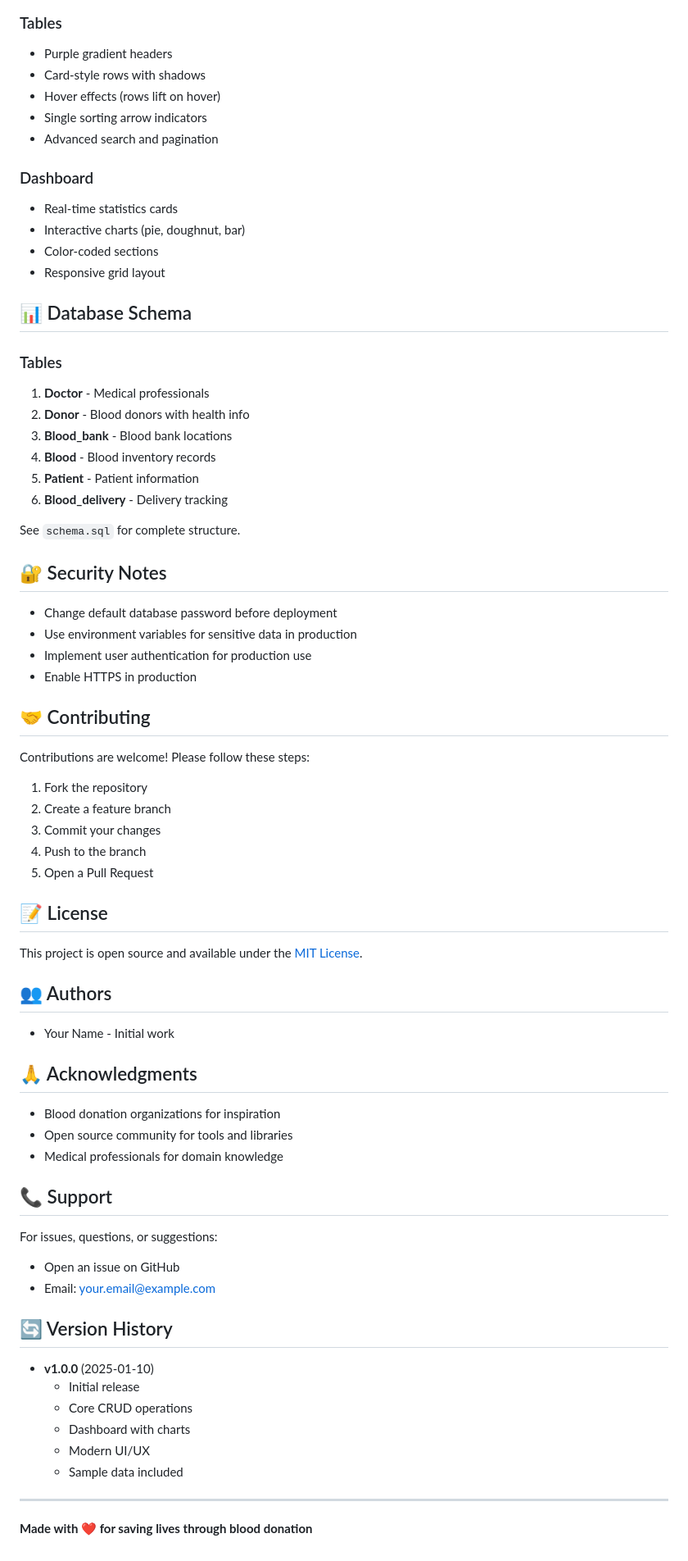
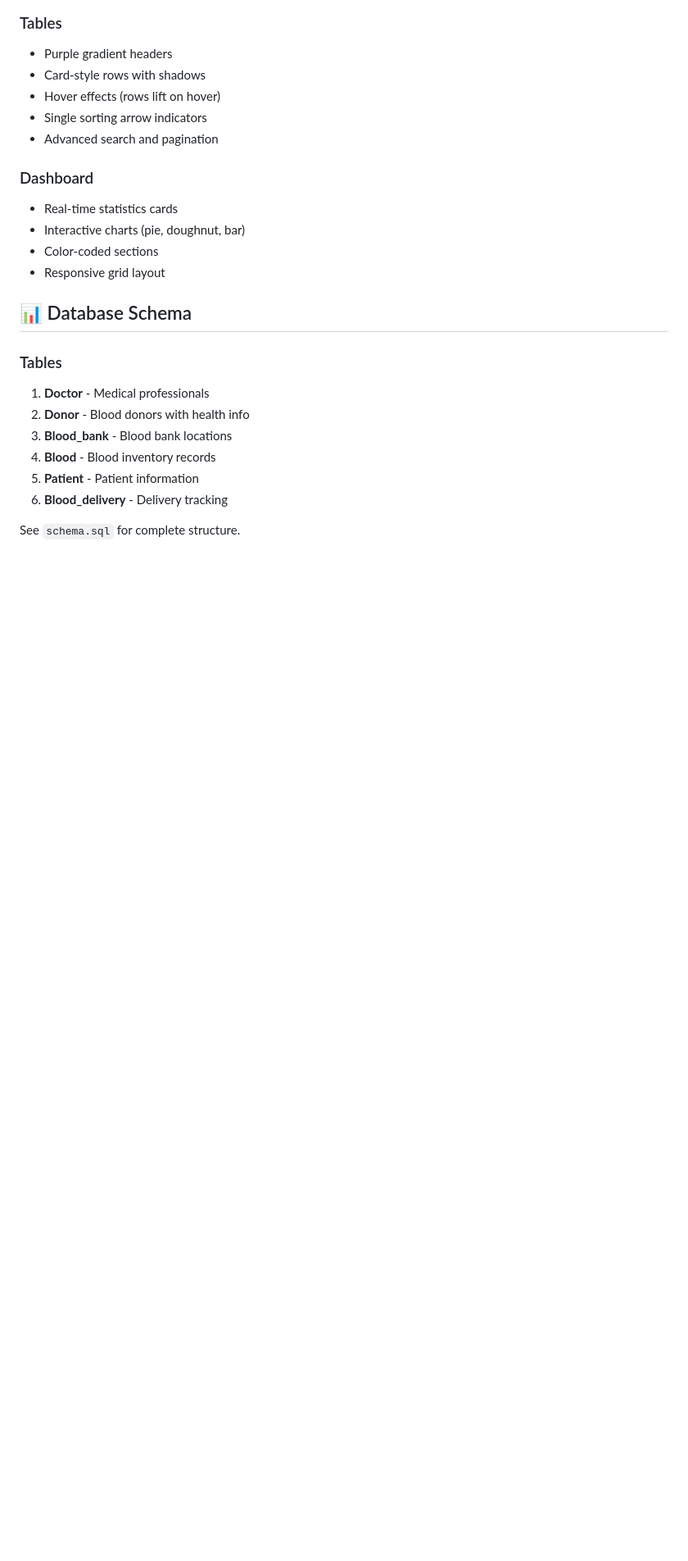
Before and after one commit to Monica-R-Kashyapa/Blood-Bank-Management-System, a Markdown page: README.md, the part around the change. Shown: that part at 82% size. Drawn GitHub-style; blank space fills up the shorter version.

```diff
--- a/README.md
+++ b/README.md
@@ -170,52 +170,3 @@ bloodb/
 6. **Blood_delivery** - Delivery tracking
 
 See `schema.sql` for complete structure.
-
-## 🔐 Security Notes
-
-- Change default database password before deployment
-- Use environment variables for sensitive data in production
-- Implement user authentication for production use
-- Enable HTTPS in production
-
-## 🤝 Contributing
-
-Contributions are welcome! Please follow these steps:
-1. Fork the repository
-2. Create a feature branch
-3. Commit your changes
-4. Push to the branch
-5. Open a Pull Request
-
-## 📝 License
-
-This project is open source and available under the [MIT License](LICENSE).
-
-## 👥 Authors
-
-- Your Name - Initial work
-
-## 🙏 Acknowledgments
-
-- Blood donation organizations for inspiration
-- Open source community for tools and libraries
-- Medical professionals for domain knowledge
-
-## 📞 Support
-
-For issues, questions, or suggestions:
-- Open an issue on GitHub
-- Email: your.email@example.com
-
-## 🔄 Version History
-
-- **v1.0.0** (2025-01-10)
-  - Initial release
-  - Core CRUD operations
-  - Dashboard with charts
-  - Modern UI/UX
-  - Sample data included
-
----
-
-**Made with ❤️ for saving lives through blood donation**
```
